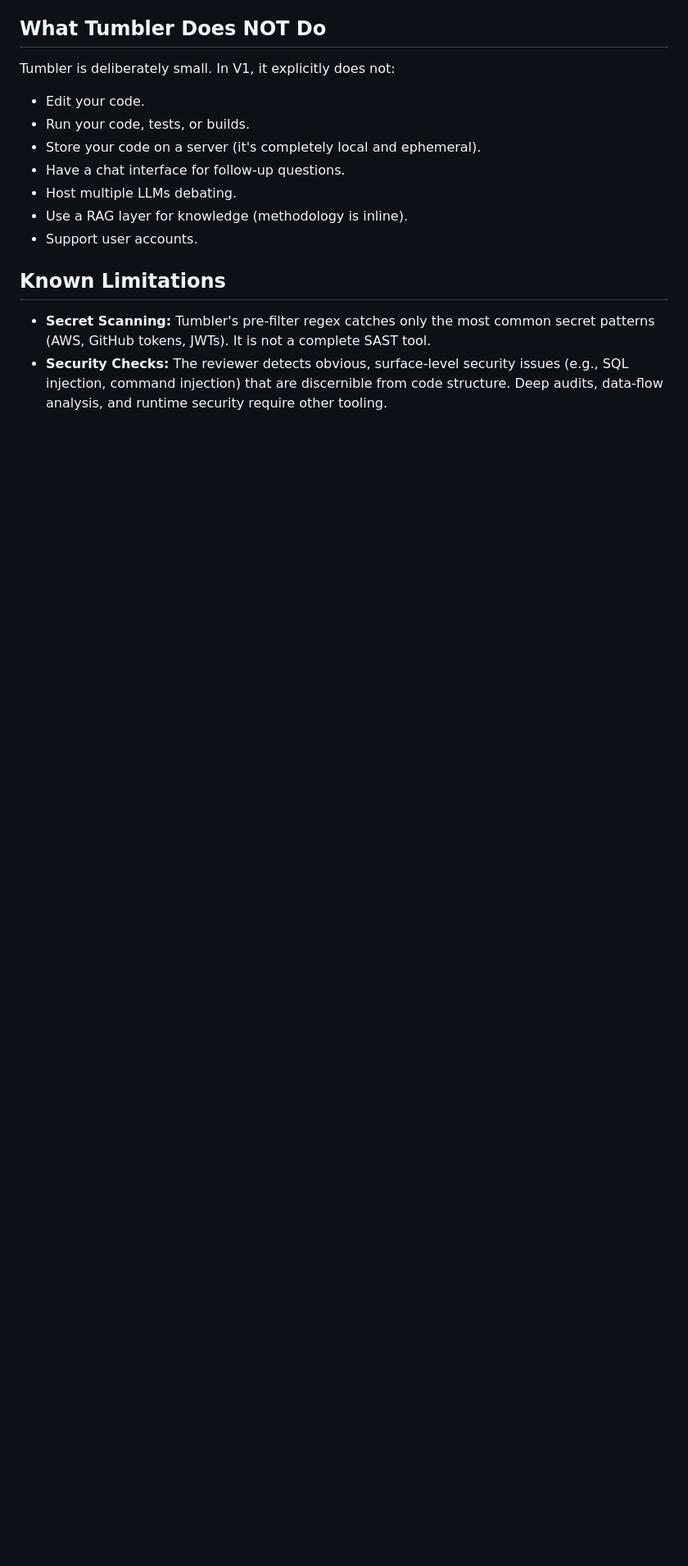
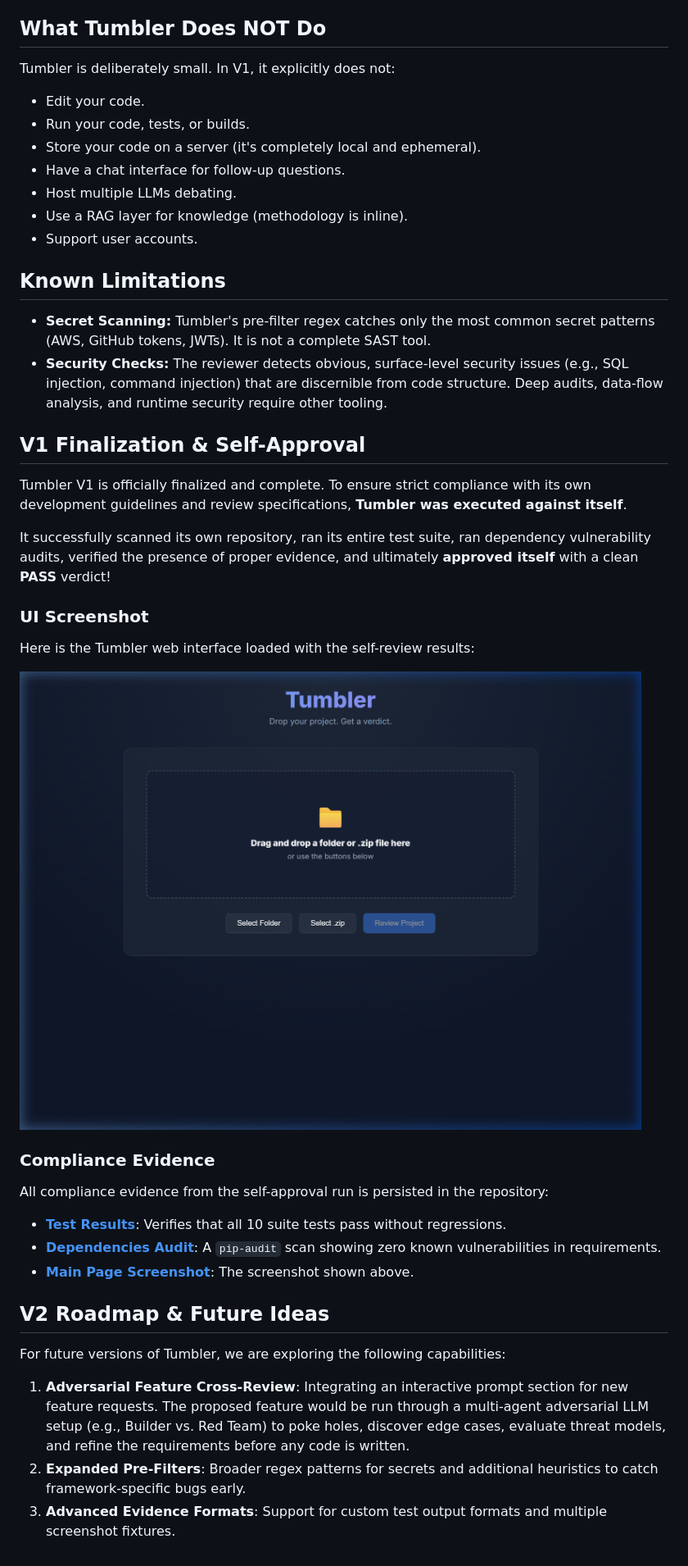
Before and after one commit to OmarAK-Git/tumbler, a Markdown page: README.md, the part around the change. Shown at 82% size. Drawn GitHub-style; pictures changed too: evidence/main-page.png (added); blank space fills up the shorter version.

Commit message:
finalize v1

```diff
--- a/README.md
+++ b/README.md
@@ -67,3 +67,27 @@ Tumbler is deliberately small. In V1, it explicitly does not:
 
 - **Secret Scanning:** Tumbler's pre-filter regex catches only the most common secret patterns (AWS, GitHub tokens, JWTs). It is not a complete SAST tool.
 - **Security Checks:** The reviewer detects obvious, surface-level security issues (e.g., SQL injection, command injection) that are discernible from code structure. Deep audits, data-flow analysis, and runtime security require other tooling.
+
+## V1 Finalization & Self-Approval
+
+Tumbler V1 is officially finalized and complete. To ensure strict compliance with its own development guidelines and review specifications, **Tumbler was executed against itself**.
+
+It successfully scanned its own repository, ran its entire test suite, ran dependency vulnerability audits, verified the presence of proper evidence, and ultimately **approved itself** with a clean **PASS** verdict!
+
+### UI Screenshot
+Here is the Tumbler web interface loaded with the self-review results:
+
+![Tumbler UI Screenshot](evidence/main-page.png)
+
+### Compliance Evidence
+All compliance evidence from the self-approval run is persisted in the repository:
+- **[Test Results](evidence/test-results.txt)**: Verifies that all 10 suite tests pass without regressions.
+- **[Dependencies Audit](evidence/dependencies-audit.txt)**: A `pip-audit` scan showing zero known vulnerabilities in requirements.
+- **[Main Page Screenshot](evidence/main-page.png)**: The screenshot shown above.
+
+## V2 Roadmap & Future Ideas
+
+For future versions of Tumbler, we are exploring the following capabilities:
+1. **Adversarial Feature Cross-Review**: Integrating an interactive prompt section for new feature requests. The proposed feature would be run through a multi-agent adversarial LLM setup (e.g., Builder vs. Red Team) to poke holes, discover edge cases, evaluate threat models, and refine the requirements before any code is written.
+2. **Expanded Pre-Filters**: Broader regex patterns for secrets and additional heuristics to catch framework-specific bugs early.
+3. **Advanced Evidence Formats**: Support for custom test output formats and multiple screenshot fixtures.
```
Also changed, not shown: evidence/disagreement/implementation-plan-is-build-order-not-constraints.md (added, +53 -0 lines), 3 other files.
